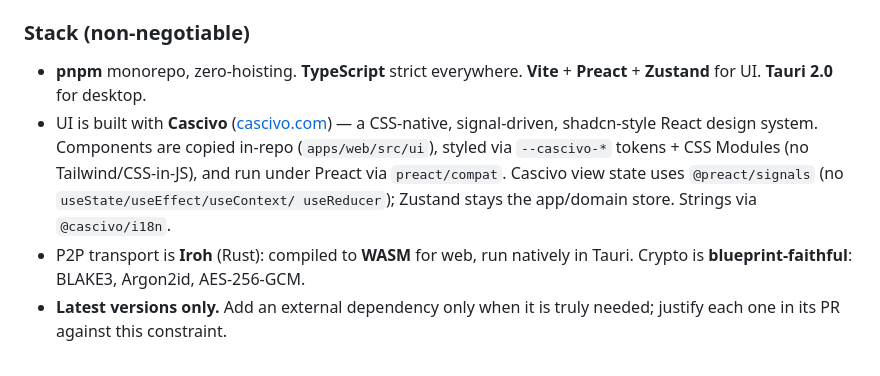
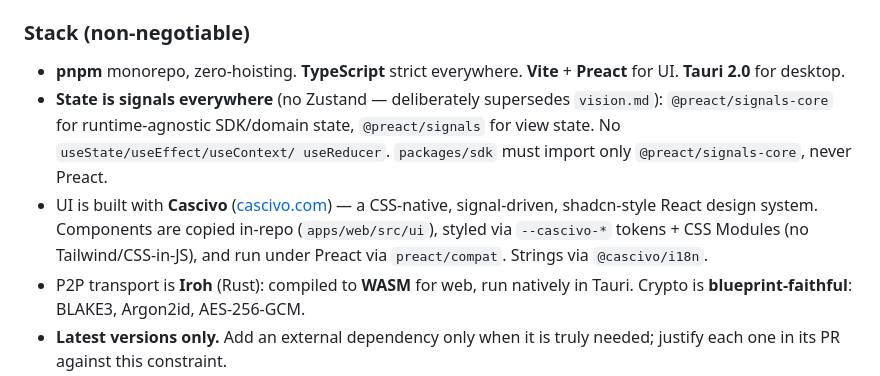
Before and after one commit to urbanisierung/sharu-io-monorepo, a Markdown page: CLAUDE.md, the part around the change. Drawn GitHub-style.

```diff
--- a/CLAUDE.md
+++ b/CLAUDE.md
@@ -122,13 +122,17 @@ Read both before working in this codebase.
 ### Stack (non-negotiable)
 
 - **pnpm** monorepo, zero-hoisting. **TypeScript** strict everywhere.
-  **Vite** + **Preact** + **Zustand** for UI. **Tauri 2.0** for desktop.
+  **Vite** + **Preact** for UI. **Tauri 2.0** for desktop.
+- **State is signals everywhere** (no Zustand — deliberately supersedes
+  `vision.md`): `@preact/signals-core` for runtime-agnostic SDK/domain state,
+  `@preact/signals` for view state. No `useState/useEffect/useContext/
+  useReducer`. `packages/sdk` must import only `@preact/signals-core`, never
+  Preact.
 - UI is built with **Cascivo** ([cascivo.com](https://cascivo.com)) — a
   CSS-native, signal-driven, shadcn-style React design system. Components are
   copied in-repo (`apps/web/src/ui`), styled via `--cascivo-*` tokens + CSS
   Modules (no Tailwind/CSS-in-JS), and run under Preact via `preact/compat`.
-  Cascivo view state uses `@preact/signals` (no `useState/useEffect/useContext/
-  useReducer`); Zustand stays the app/domain store. Strings via `@cascivo/i18n`.
+  Strings via `@cascivo/i18n`.
 - P2P transport is **Iroh** (Rust): compiled to **WASM** for web, run natively
   in Tauri. Crypto is **blueprint-faithful**: BLAKE3, Argon2id, AES-256-GCM.
 - **Latest versions only.** Add an external dependency only when it is truly
```
Also changed, not shown: docs/implementation-plan.md (+15 -13 lines).
